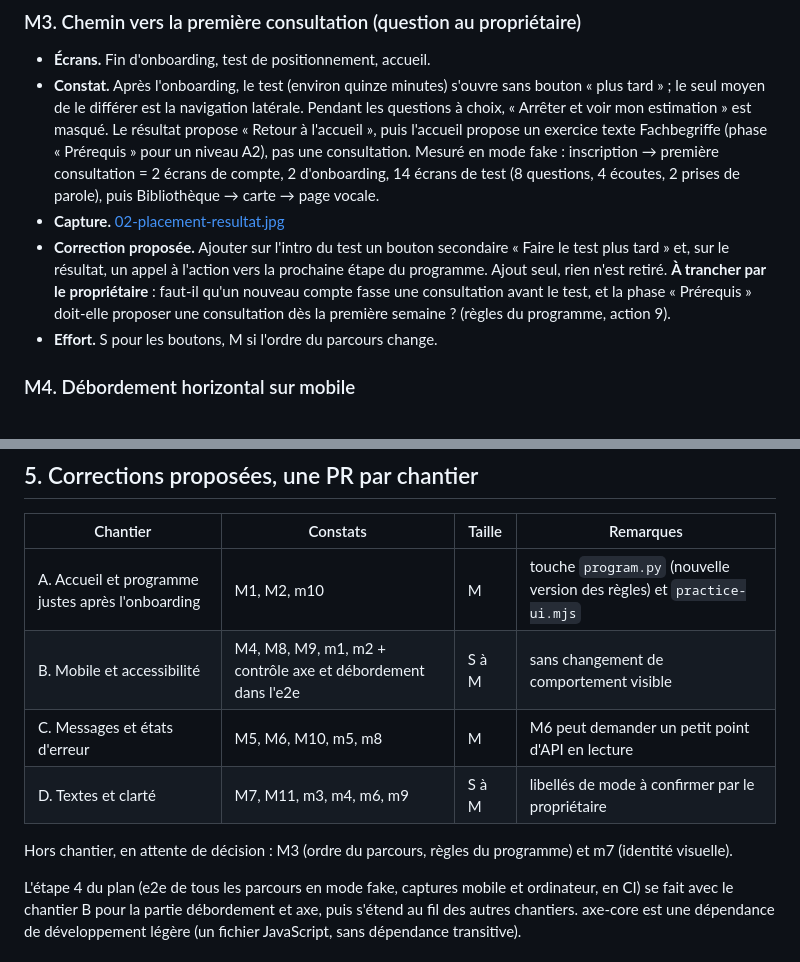
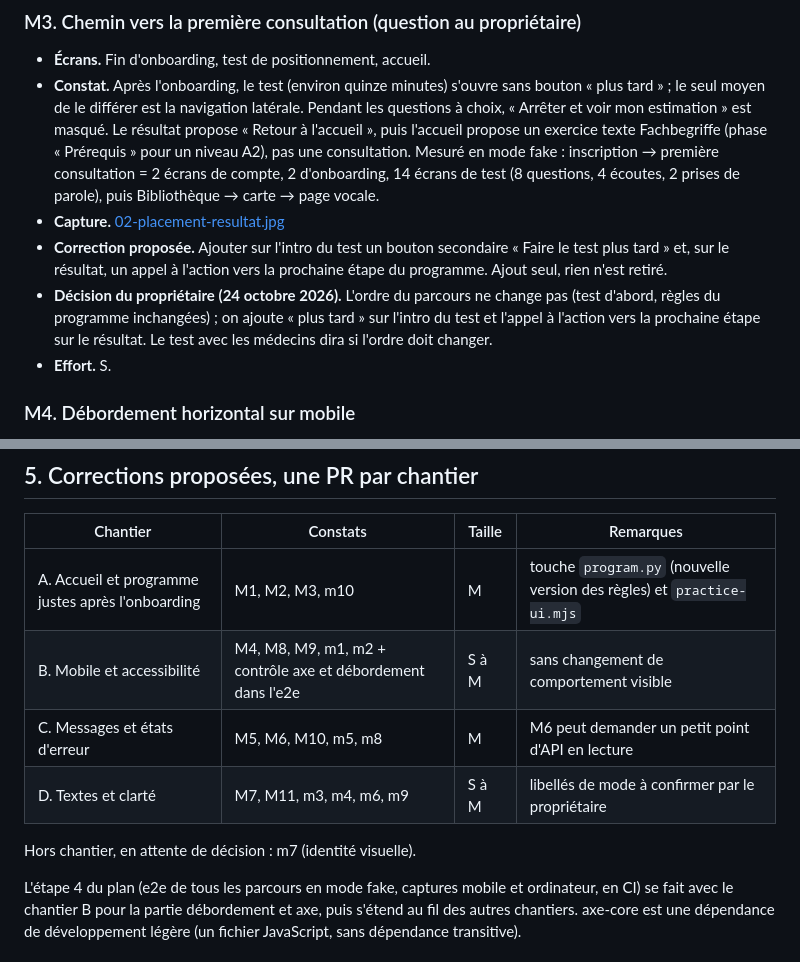
Before and after one commit to lejams/ari, a Markdown page: docs/reviews/ux-app-audit.md, 2 parts joined by grey strips. Drawn GitHub-style.

Commit message:
docs(action13): décision du propriétaire sur M3 (ordre gardé, bouton « plus tard »)
Co-Authored-By: Claude Opus 5.5 (1M context) <noreply@anthropic.com>
Claude-Session: https://claude.ai/code/session_01LVFi8xAjQXTeyRnrpu1Y9A

```diff
--- a/docs/reviews/ux-app-audit.md
+++ b/docs/reviews/ux-app-audit.md
@@ -90,10 +90,11 @@ et l'accueil propose ensuite un exercice texte plutôt qu'une consultation (M3,
 - **Capture.** [02-placement-resultat.jpg](ux-app-audit/02-placement-resultat.jpg)
 - **Correction proposée.** Ajouter sur l'intro du test un bouton secondaire « Faire le test plus tard » et,
   sur le résultat, un appel à l'action vers la prochaine étape du programme. Ajout seul, rien n'est
-  retiré. **À trancher par le propriétaire** : faut-il qu'un nouveau compte fasse une consultation avant le
-  test, et la phase « Prérequis » doit-elle proposer une consultation dès la première semaine ? (règles du
-  programme, action 9).
-- **Effort.** S pour les boutons, M si l'ordre du parcours change.
+  retiré.
+- **Décision du propriétaire (24 octobre 2026).** L'ordre du parcours ne change pas (test d'abord, règles
+  du programme inchangées) ; on ajoute « plus tard » sur l'intro du test et l'appel à l'action vers la
+  prochaine étape sur le résultat. Le test avec les médecins dira si l'ordre doit changer.
+- **Effort.** S.
 
 ### M4. Débordement horizontal sur mobile
 - **Écrans.** Consultation vocale (`voice.html`, 35 px) et Progression (296 px), à 390 px de large.
@@ -214,12 +215,12 @@ et l'accueil propose ensuite un exercice texte plutôt qu'une consultation (M3,
 
 | Chantier | Constats | Taille | Remarques |
 |---|---|---|---|
-| A. Accueil et programme justes après l'onboarding | M1, M2, m10 | M | touche `program.py` (nouvelle version des règles) et `practice-ui.mjs` |
+| A. Accueil et programme justes après l'onboarding | M1, M2, M3, m10 | M | touche `program.py` (nouvelle version des règles) et `practice-ui.mjs` |
 | B. Mobile et accessibilité | M4, M8, M9, m1, m2 + contrôle axe et débordement dans l'e2e | S à M | sans changement de comportement visible |
 | C. Messages et états d'erreur | M5, M6, M10, m5, m8 | M | M6 peut demander un petit point d'API en lecture |
 | D. Textes et clarté | M7, M11, m3, m4, m6, m9 | S à M | libellés de mode à confirmer par le propriétaire |
 
-Hors chantier, en attente de décision : M3 (ordre du parcours, règles du programme) et m7 (identité
+Hors chantier, en attente de décision : m7 (identité
 visuelle).
 
 L'étape 4 du plan (e2e de tous les parcours en mode fake, captures mobile et ordinateur, en CI) se fait
```
